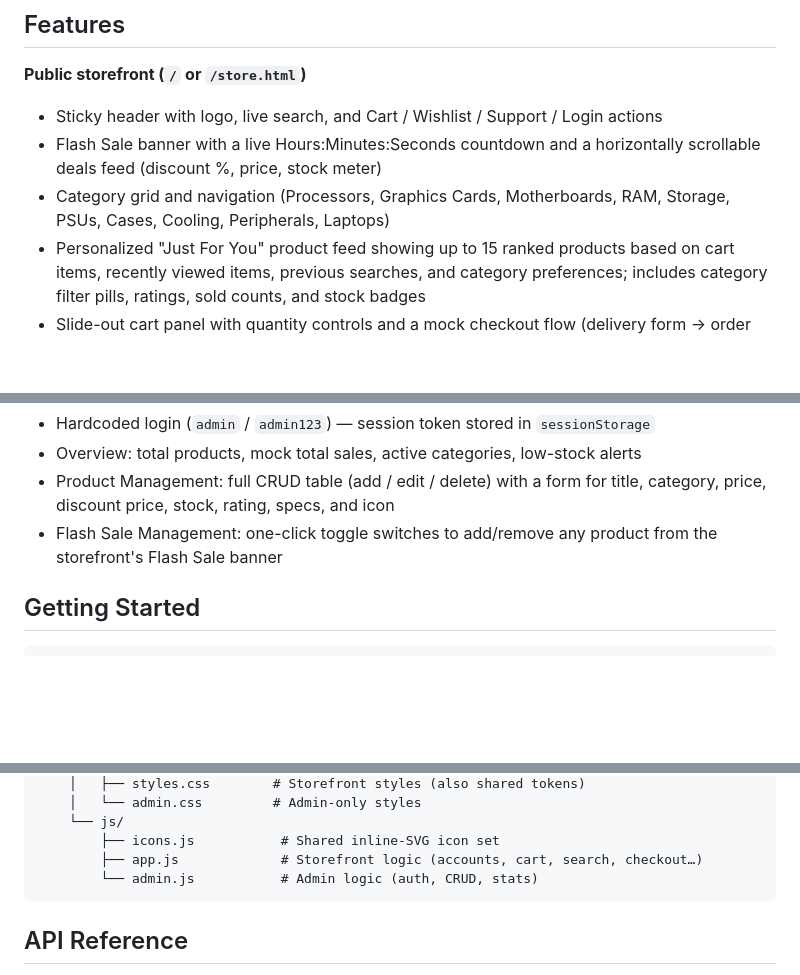
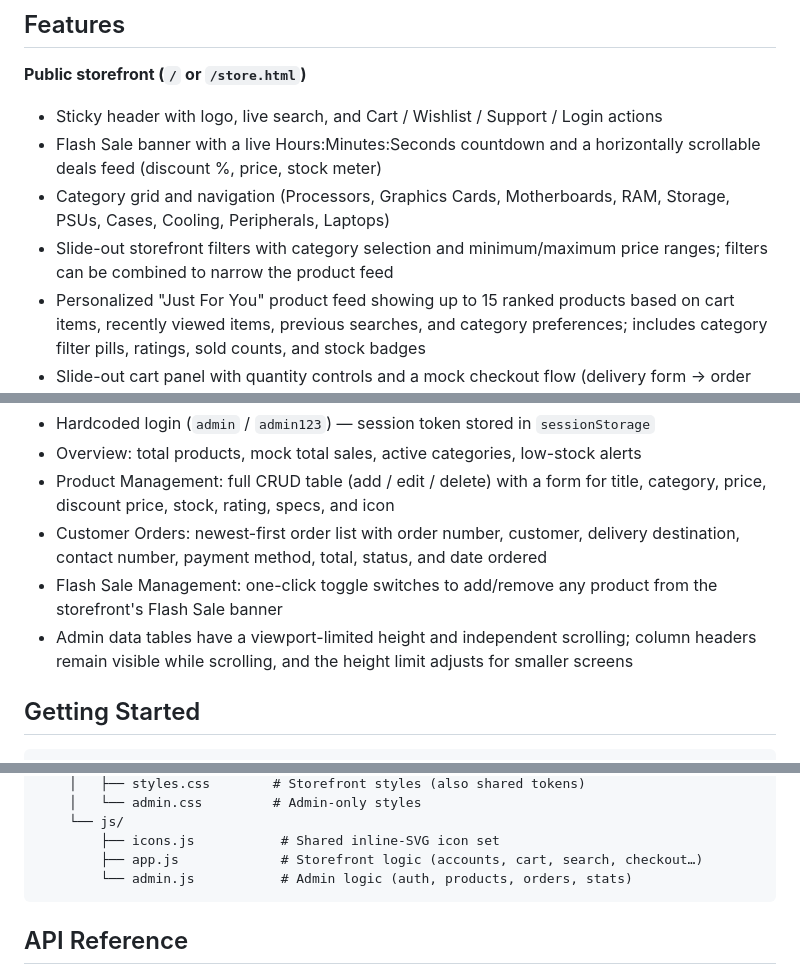
Before and after one commit to sandycode01/pcbang, a Markdown page: README.md, 3 parts joined by grey strips. GitHub-like rendering; blank space fills up the shorter version.

Commit message:
Updated the documentation

````diff
--- a/README.md
+++ b/README.md
@@ -16,6 +16,8 @@ category preferences, and recent searches remain browser-local.
   scrollable deals feed (discount %, price, stock meter)
 - Category grid and navigation (Processors, Graphics Cards, Motherboards, RAM,
   Storage, PSUs, Cases, Cooling, Peripherals, Laptops)
+- Slide-out storefront filters with category selection and minimum/maximum price
+  ranges; filters can be combined to narrow the product feed
 - Personalized "Just For You" product feed showing up to 15 ranked products
   based on cart items, recently viewed items, previous searches, and category
   preferences; includes category filter pills, ratings, sold counts, and stock
@@ -36,8 +38,13 @@ category preferences, and recent searches remain browser-local.
 - Overview: total products, mock total sales, active categories, low-stock alerts
 - Product Management: full CRUD table (add / edit / delete) with a form for
   title, category, price, discount price, stock, rating, specs, and icon
+- Customer Orders: newest-first order list with order number, customer, delivery
+  destination, contact number, payment method, total, status, and date ordered
 - Flash Sale Management: one-click toggle switches to add/remove any product
   from the storefront's Flash Sale banner
+- Admin data tables have a viewport-limited height and independent scrolling;
+  column headers remain visible while scrolling, and the height limit adjusts
+  for smaller screens
 
 ## Getting Started
 
@@ -150,7 +157,7 @@ pcbang/
     └── js/
         ├── icons.js           # Shared inline-SVG icon set
         ├── app.js             # Storefront logic (accounts, cart, search, checkout…)
-        └── admin.js           # Admin logic (auth, CRUD, stats)
+        └── admin.js           # Admin logic (auth, products, orders, stats)
 ```
 
 ## API Reference
````
